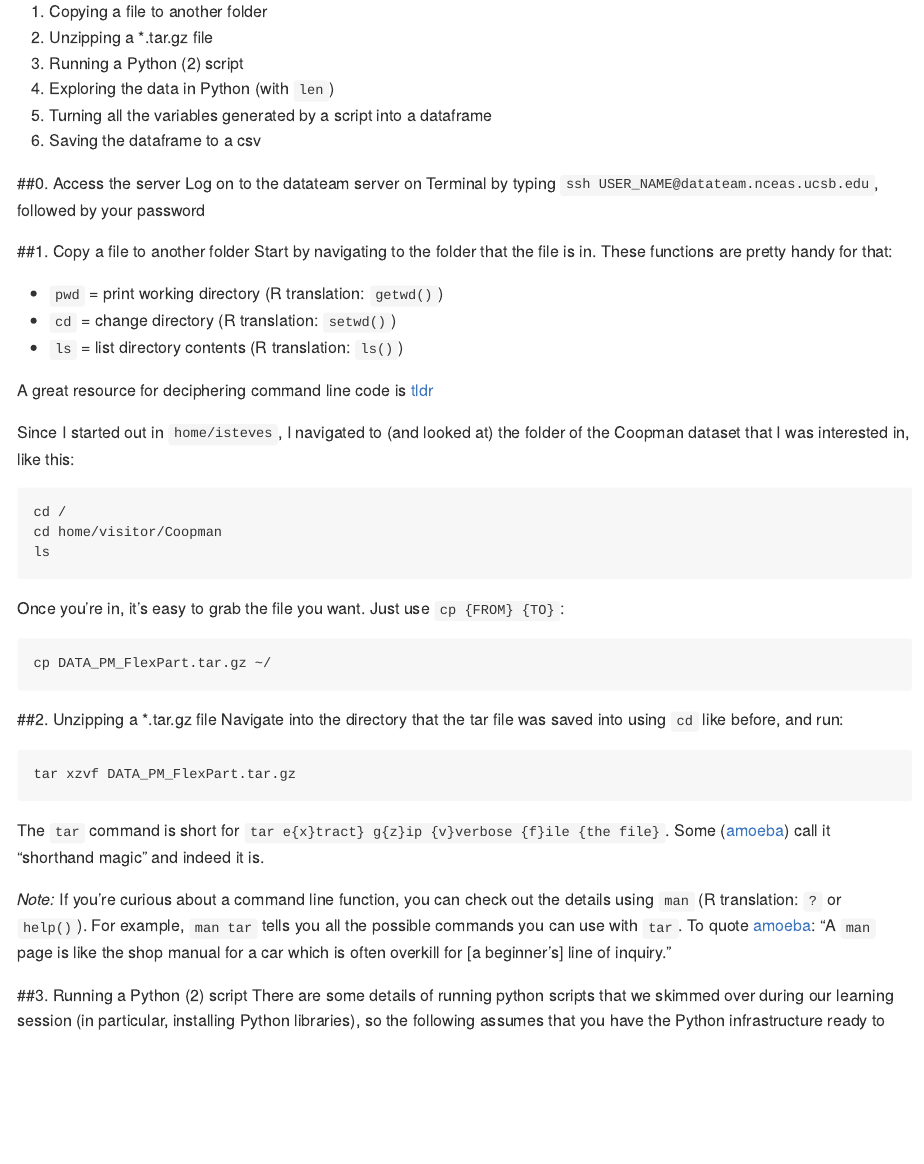
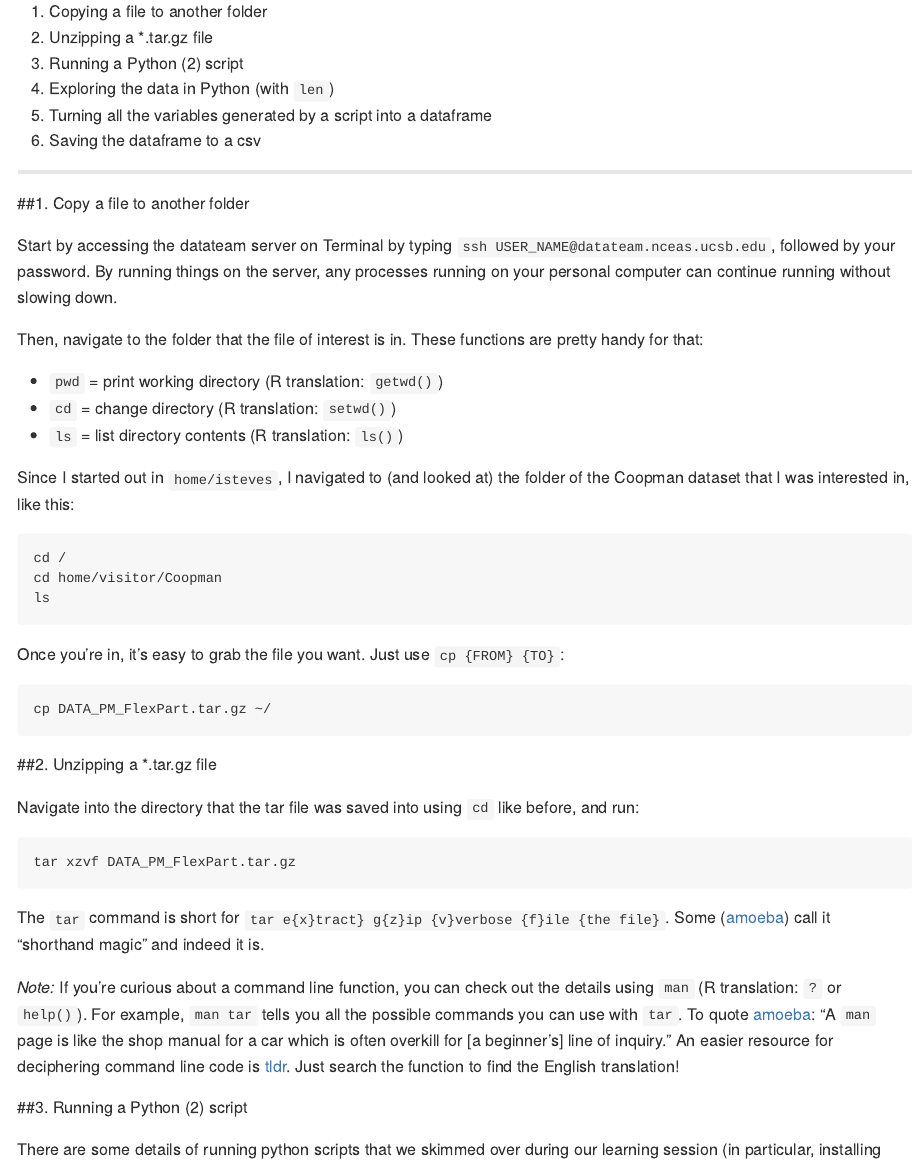
Before and after one commit to isteves/tutorials, an R Markdown document (command_line_python.Rmd): the page in a window 1100 px wide, from 220 px down. Rendered offline with R 4.5, knitr and Pandoc, with nearby package versions; both versions are drawn in the output format of the newer one.

Commit message:
formatting changes to display better on github

````diff
--- a/command_line_python.Rmd
+++ b/command_line_python.Rmd
@@ -1,8 +1,7 @@
 ---
 title: "Intro to Python and the Command Line for an R User"
 output:
-  html_document:
-    df_print: paged
+ github_document
 ---
 
 Some things are just faster on the command line. But if you're not used to it, the command line is a dark and scary place.  Thankfully, I had [amoeba](https://github.com/amoeba) to help me through:
@@ -14,19 +13,20 @@ Some things are just faster on the command line. But if you're not used to it, t
 5. Turning all the variables generated by a script into a dataframe
 6. Saving the dataframe to a csv
 
-##0. Access the server
-Log on to the datateam server on Terminal by typing `ssh USER_NAME@datateam.nceas.ucsb.edu`, followed by your password
+***
 
 ##1. Copy a file to another folder
-Start by navigating to the folder that the file is in. These functions are pretty handy for that:
+
+Start by accessing the datateam server on Terminal by typing `ssh USER_NAME@datateam.nceas.ucsb.edu`, followed by your password. By running things on the server, any processes running on your personal computer can continue running without slowing down.
+
+Then, navigate to the folder that the file of interest is in. These functions are pretty handy for that:
 
 - `pwd` = print working directory (R translation: `getwd()`)
 - `cd` = change directory (R translation: `setwd()`)
 - `ls` = list directory contents (R translation: `ls()`)
 
-A great resource for deciphering command line code is [tldr](https://tldr.ostera.io/)
+Since I started out in `home/isteves`, I navigated to (and looked at) the folder of the Coopman dataset that I was interested in, like this:
 
-Since I started out in `home/isteves`, I navigated to (and looked at) the folder of the Coopman dataset that I was interested in, like this:
 ```
 cd /
 cd home/visitor/Coopman
@@ -34,21 +34,25 @@ ls
 ```
 
 Once you're in, it's easy to grab the file you want. Just use `cp {FROM} {TO}`:
+
 ```
 cp DATA_PM_FlexPart.tar.gz ~/
 ```
 
 ##2. Unzipping a *.tar.gz file
+
 Navigate into the directory that the tar file was saved into using `cd` like before, and run:
+
 ```
 tar xzvf DATA_PM_FlexPart.tar.gz
 ```
 
 The `tar` command is short for `tar e{x}tract} g{z}ip {v}verbose {f}ile {the file}`. Some ([amoeba](https://github.com/amoeba)) call it "shorthand magic" and indeed it is.
 
-*Note:* If you're curious about a command line function, you can check out the details using `man` (R translation: `?` or `help()`). For example, `man tar` tells you all the possible commands you can use with `tar`. To quote [amoeba](https://github.com/amoeba): "A `man` page is like the shop manual for a car which is often overkill for [a beginner's] line of inquiry."
+*Note:* If you're curious about a command line function, you can check out the details using `man` (R translation: `?` or `help()`). For example, `man tar` tells you all the possible commands you can use with `tar`. To quote [amoeba](https://github.com/amoeba): "A `man` page is like the shop manual for a car which is often overkill for [a beginner's] line of inquiry." An easier resource for deciphering command line code is [tldr](https://tldr.ostera.io/). Just search the function to find the English translation!
 
 ##3. Running a Python (2) script
+
 There are some details of running python scripts that we skimmed over during our learning session (in particular, installing Python libraries), so the following assumes that you have the Python infrastructure ready to use.
 
 Start by navigating into the folder of the script you want to check out. In my case, I used `cd DATA_TEST` to get to the folder that I had unzipped.
````
Also changed, not shown: command_line_python.Rmd (3 more changed lines).
